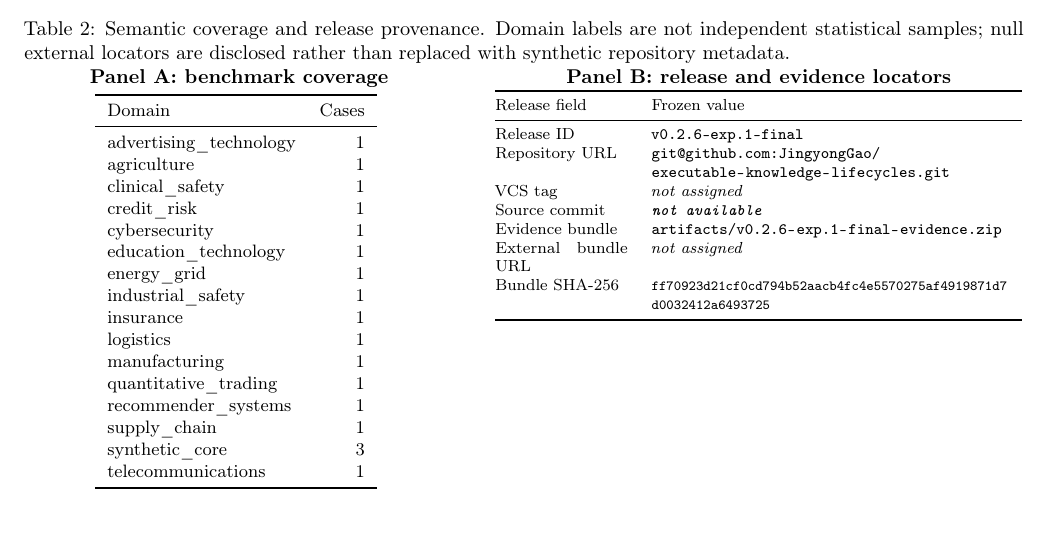
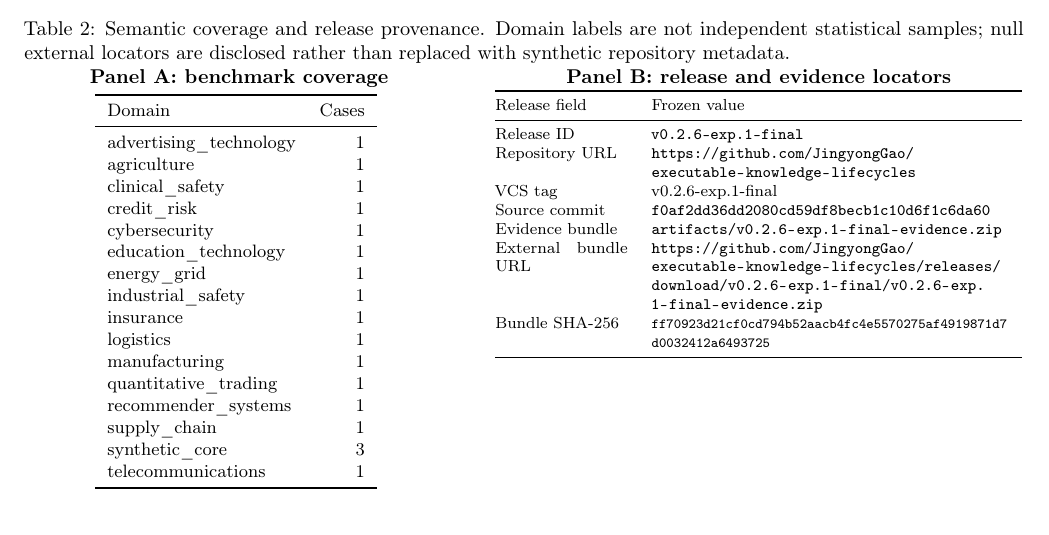
Before and after one commit to JingyongGao/executable-knowledge-lifecycles, a LaTeX paper (paper/main.tex, which reads paper/generated_release.tex): part of page 3 of 3, cut so that both start at the same text. Compiled offline with pdfLaTeX.

Commit message:
release: lock v0.2.6-exp.1-final provenance

```diff
--- a/paper/generated_release.tex
+++ b/paper/generated_release.tex
@@ -19,11 +19,11 @@
 Release field & Frozen value \\
 \midrule
 Release ID & \texttt{v0.2.6-exp.1-final} \\
-Repository URL & \url{git@github.com:JingyongGao/executable-knowledge-lifecycles.git} \\
-VCS tag & \emph{not assigned} \\
-Source commit & \texttt{\emph{not available}} \\
+Repository URL & \url{https://github.com/JingyongGao/executable-knowledge-lifecycles} \\
+VCS tag & v0.2.6-exp.1-final \\
+Source commit & \texttt{f0af2dd36dd2080cd59df8becb1c10d6f1c6da60} \\
 Evidence bundle & \path{artifacts/v0.2.6-exp.1-final-evidence.zip} \\
-External bundle URL & \emph{not assigned} \\
+External bundle URL & \url{https://github.com/JingyongGao/executable-knowledge-lifecycles/releases/download/v0.2.6-exp.1-final/v0.2.6-exp.1-final-evidence.zip} \\
 Bundle SHA-256 & {\ttfamily\scriptsize ff70923d\allowbreak{}21cf0cd7\allowbreak{}94b52aac\allowbreak{}b4fc4e55\allowbreak{}70275af4\allowbreak{}919871d7\allowbreak{}d0032412\allowbreak{}a6493725} \\
 \bottomrule
 \end{tabular}
```
Also changed, not shown: paper/main.pdf, 2 other files.
